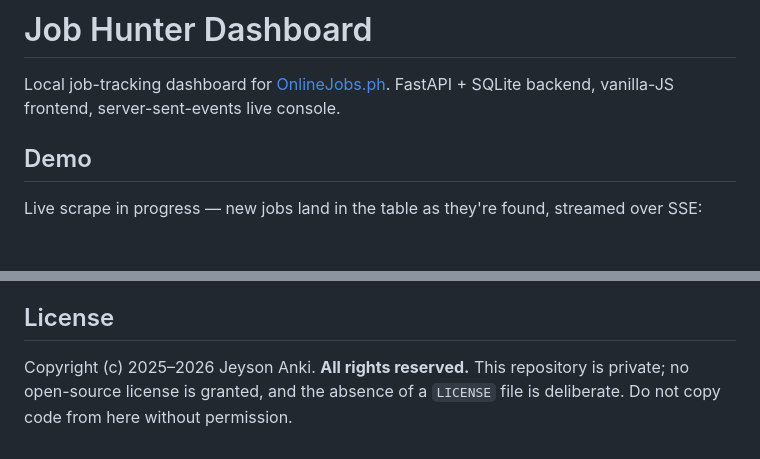
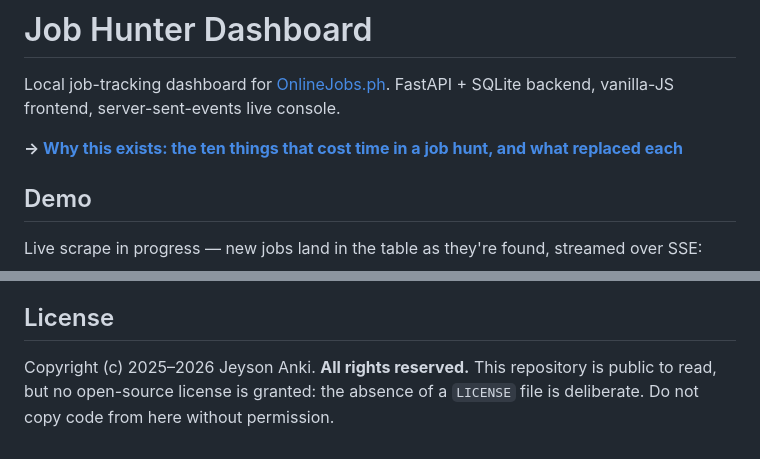
Before and after one commit to anki-boi/onlinejobs.ph-suite, a Markdown page: README.md, 2 parts joined by grey strips. Rendered like a GitHub page; blank space fills up the shorter version.

```diff
--- a/README.md
+++ b/README.md
@@ -2,6 +2,8 @@
 
 Local job-tracking dashboard for [OnlineJobs.ph](https://www.onlinejobs.ph).
 FastAPI + SQLite backend, vanilla-JS frontend, server-sent-events live console.
+
+**→ [Why this exists: the ten things that cost time in a job hunt, and what replaced each](PROBLEMS.md)**
 
 ## Demo
 
@@ -270,5 +272,5 @@ used to test against a copy of a real database.
 ## License
 
 Copyright (c) 2025–2026 Jeyson Anki. **All rights reserved.** This repository is
-private; no open-source license is granted, and the absence of a `LICENSE`
+public to read, but no open-source license is granted: the absence of a `LICENSE`
 file is deliberate. Do not copy code from here without permission.
```
Also changed, not shown: PROBLEMS.md (added, +173 -0 lines).
